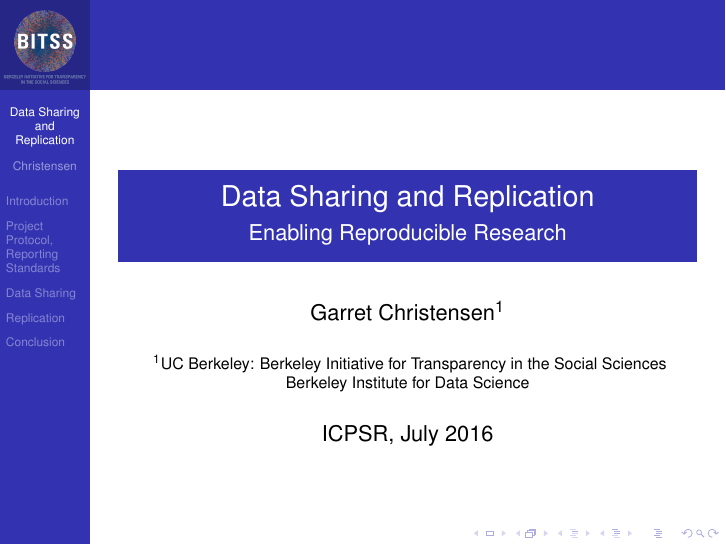
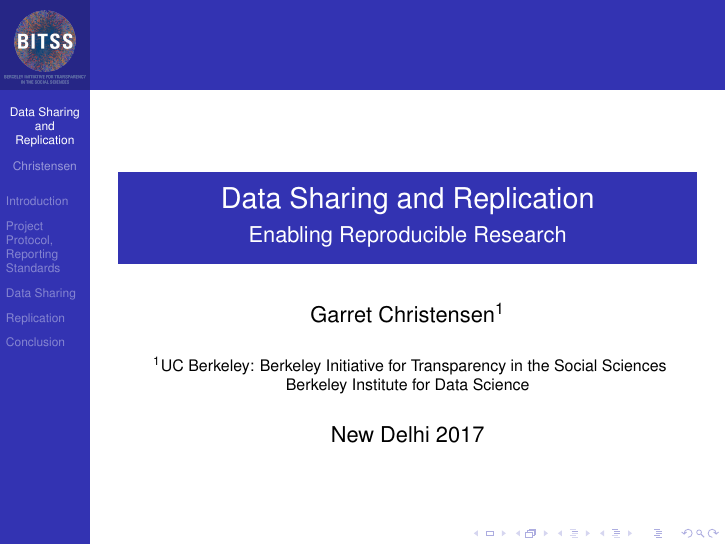
Before and after one commit to BITSS/NewDelhi2017, LaTeX slides (4-DataSharing-and-Rep/Data-and-Replication.tex): page 1 of 38. Compiled offline with pdfLaTeX.

Commit message:
update site, through folder 5

```diff
--- a/4-DataSharing-and-Rep/Data-and-Replication.tex
+++ b/4-DataSharing-and-Rep/Data-and-Replication.tex
@@ -70,7 +70,7 @@
 % - Keep it simple, no one is interested in your street address.
 
 \date[Short Occasion] % (optional)
-{ICPSR, July 2016}
+{New Delhi 2017}
 
 \subject{Talks}
 % This is only inserted into the PDF information catalog. Can be left
```
Also changed, not shown: 4-DataSharing-and-Rep/Data-and-Replication.pdf, 5-VersionControl/README.md.
